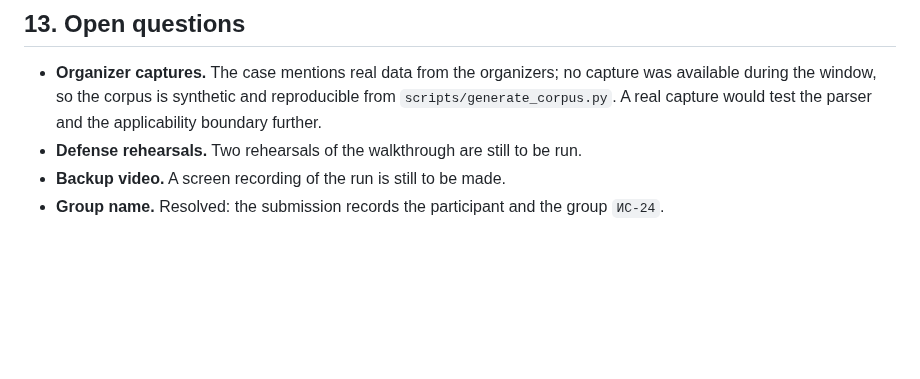
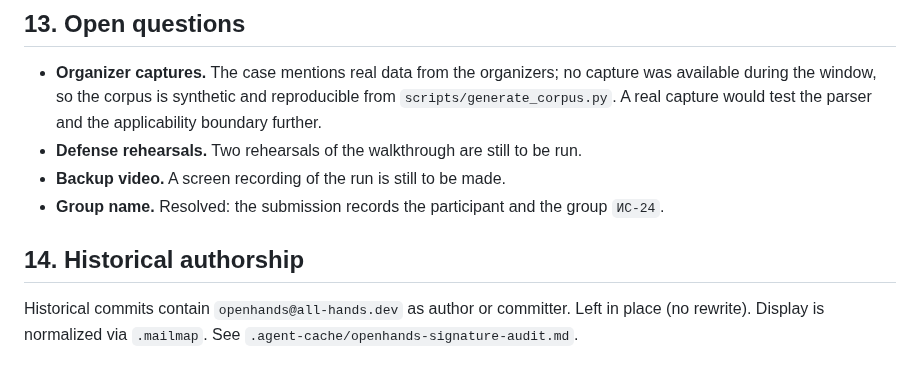
Before and after one commit to ForgeLabHub/ForgeMadrigalProtocolLab, a Markdown page: docs/AUDIT.md, the part around the change. Drawn GitHub-style; blank space fills up the shorter version.

Commit message:
docs(audit): record the historical author identities and the mailmap

```diff
--- a/docs/AUDIT.md
+++ b/docs/AUDIT.md
@@ -321,3 +321,9 @@ a live socket.
 - **Backup video.** A screen recording of the run is still to be made.
 - **Group name.** Resolved: the submission records the participant and the
   group `ИС-24`.
+
+## 14. Historical authorship
+
+Historical commits contain `openhands@all-hands.dev` as author or committer.
+Left in place (no rewrite). Display is normalized via `.mailmap`. See
+`.agent-cache/openhands-signature-audit.md`.
```
